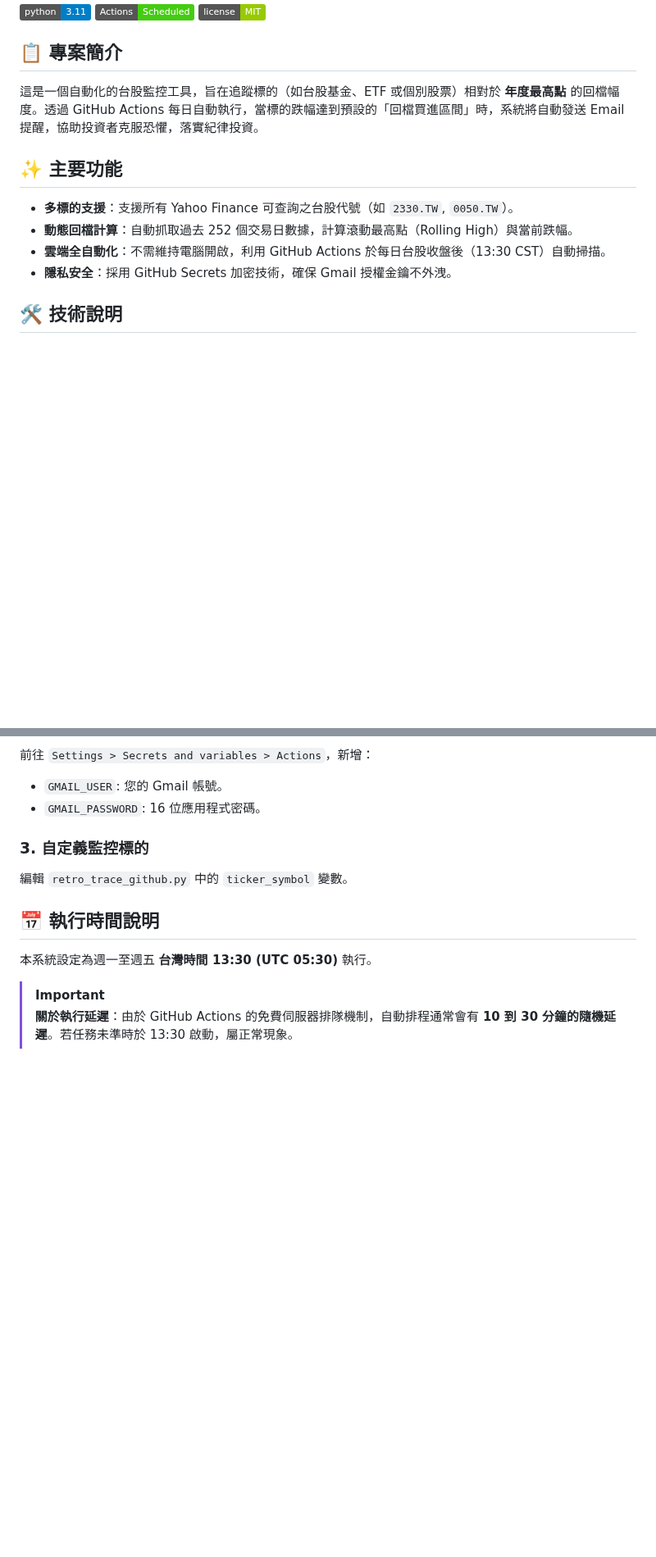
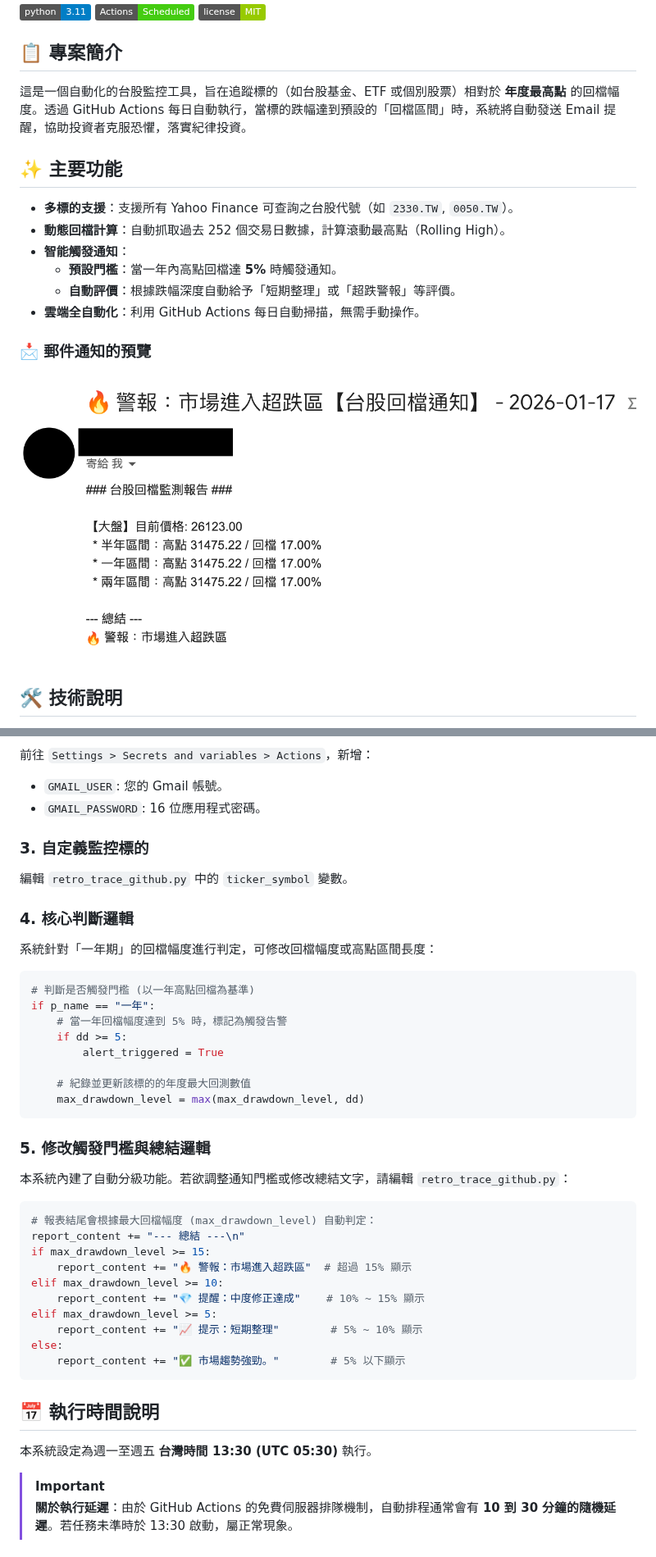
Before and after one commit to yoyohobc/RetroTrace-Mailer, a Markdown page: README.md, 2 parts joined by grey strips. Shown at 82% size. Drawn GitHub-style; pictures changed too: images/screenshot.png (added); badges without logos; blank space fills up the shorter version.

````diff
--- a/README.md
+++ b/README.md
@@ -13,13 +13,18 @@
 ![License](https://img.shields.io/badge/license-MIT-green.svg)
 
 ## 📋 專案簡介
-這是一個自動化的台股監控工具，旨在追蹤標的（如台股基金、ETF 或個別股票）相對於 **年度最高點** 的回檔幅度。透過 GitHub Actions 每日自動執行，當標的跌幅達到預設的「回檔買進區間」時，系統將自動發送 Email 提醒，協助投資者克服恐懼，落實紀律投資。
+這是一個自動化的台股監控工具，旨在追蹤標的（如台股基金、ETF 或個別股票）相對於 **年度最高點** 的回檔幅度。透過 GitHub Actions 每日自動執行，當標的跌幅達到預設的「回檔區間」時，系統將自動發送 Email 提醒，協助投資者克服恐懼，落實紀律投資。
 
 ## ✨ 主要功能
 * **多標的支援**：支援所有 Yahoo Finance 可查詢之台股代號（如 `2330.TW`, `0050.TW`）。
-* **動態回檔計算**：自動抓取過去 252 個交易日數據，計算滾動最高點（Rolling High）與當前跌幅。
-* **雲端全自動化**：不需維持電腦開啟，利用 GitHub Actions 於每日台股收盤後（13:30 CST）自動掃描。
-* **隱私安全**：採用 GitHub Secrets 加密技術，確保 Gmail 授權金鑰不外洩。
+* **動態回檔計算**：自動抓取過去 252 個交易日數據，計算滾動最高點（Rolling High）。
+* **智能觸發通知**：
+    * **預設門檻**：當一年內高點回檔達 **5%** 時觸發通知。
+    * **自動評價**：根據跌幅深度自動給予「短期整理」或「超跌警報」等評價。
+* **雲端全自動化**：利用 GitHub Actions 每日自動掃描，無需手動操作。
+
+### 📩 郵件通知的預覽
+![Email Report Example](images/screenshot.png)
 
 ## 🛠️ 技術說明
 * **數據來源**：`yfinance` (Yahoo Finance API)
@@ -44,6 +49,34 @@
 ### 3. 自定義監控標的
 編輯 `retro_trace_github.py` 中的 `ticker_symbol` 變數。
 
+### 4. 核心判斷邏輯
+系統針對「一年期」的回檔幅度進行判定，可修改回檔幅度或高點區間長度：
+
+```python
+# 判斷是否觸發門檻 (以一年高點回檔為基準)
+if p_name == "一年":
+    # 當一年回檔幅度達到 5% 時，標記為觸發告警
+    if dd >= 5:
+        alert_triggered = True
+
+    # 紀錄並更新該標的的年度最大回測數值
+    max_drawdown_level = max(max_drawdown_level, dd)
+```
+### 5. 修改觸發門檻與總結邏輯
+本系統內建了自動分級功能。若欲調整通知門檻或修改總結文字，請編輯 `retro_trace_github.py`：
+
+```python
+# 報表結尾會根據最大回檔幅度 (max_drawdown_level) 自動判定：
+report_content += "--- 總結 ---\n"
+if max_drawdown_level >= 15:
+    report_content += "🔥 警報：市場進入超跌區"  # 超過 15% 顯示
+elif max_drawdown_level >= 10:
+    report_content += "💎 提醒：中度修正達成"    # 10% ~ 15% 顯示
+elif max_drawdown_level >= 5:
+    report_content += "📈 提示：短期整理"        # 5% ~ 10% 顯示
+else:
+    report_content += "✅ 市場趨勢強勁。"        # 5% 以下顯示
+```
 ## 📅 執行時間說明
 本系統設定為週一至週五 **台灣時間 13:30 (UTC 05:30)** 執行。
 
````
Also changed, not shown: other parts of README.md (+51 -14 lines).
